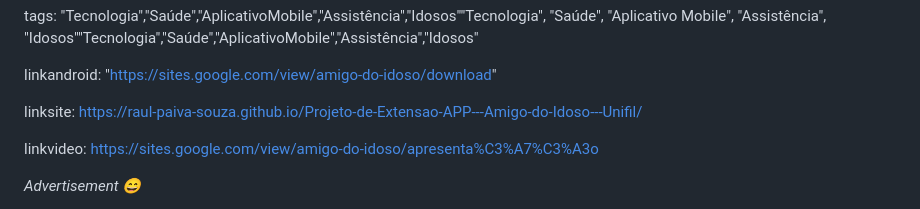
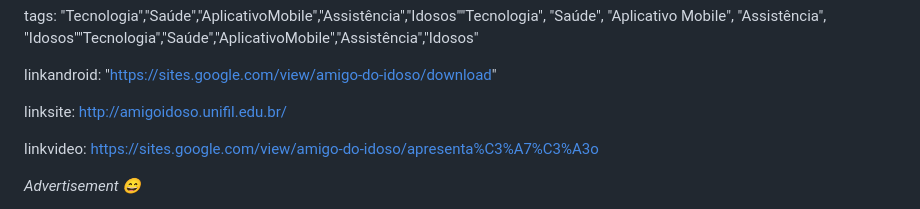
Before and after one commit to Raul-Paiva-Souza/Projeto-de-Extensao-APP---Amigo-do-Idoso---Unifil, a Markdown page: Template.md, the part around the change. Drawn GitHub-style.

Commit message:
"website/root"

```diff
--- a/Template.md
+++ b/Template.md
@@ -16,7 +16,7 @@ tags: "Tecnologia","Saúde","AplicativoMobile","Assistência","Idosos""Tecnologi
 
 linkandroid: "https://sites.google.com/view/amigo-do-idoso/download"
 
-linksite: https://raul-paiva-souza.github.io/Projeto-de-Extensao-APP---Amigo-do-Idoso---Unifil/
+linksite: http://amigoidoso.unifil.edu.br/
 
 linkvideo: https://sites.google.com/view/amigo-do-idoso/apresenta%C3%A7%C3%A3o
 
```
